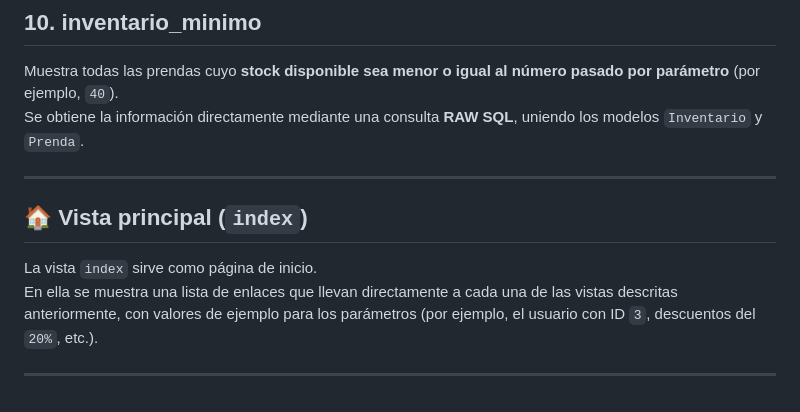
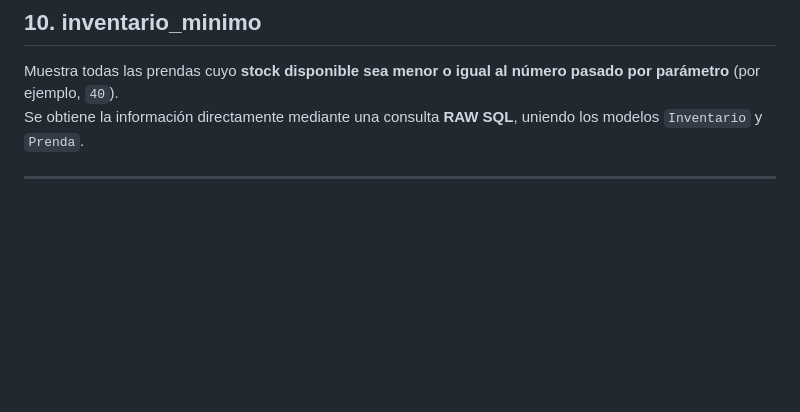
Before and after one commit to DavidRiosV/Tienda-de-ropa, a Markdown page: README.md, the part around the change. Rendered like a GitHub page; blank space fills up the shorter version.

Commit message:
Readmeupdate

```diff
--- a/README.md
+++ b/README.md
@@ -227,9 +227,3 @@ Muestra todas las prendas cuyo **stock disponible sea menor o igual al número p
 Se obtiene la información directamente mediante una consulta **RAW SQL**, uniendo los modelos `Inventario` y `Prenda`.
 
 ---
-
-## 🏠 Vista principal (`index`)
-La vista `index` sirve como página de inicio.
-En ella se muestra una lista de enlaces que llevan directamente a cada una de las vistas descritas anteriormente, con valores de ejemplo para los parámetros (por ejemplo, el usuario con ID `3`, descuentos del `20%`, etc.).
-
----
```
